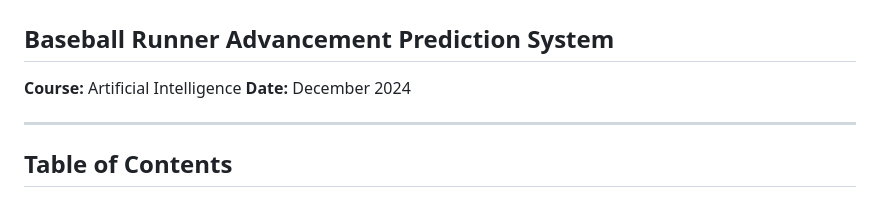
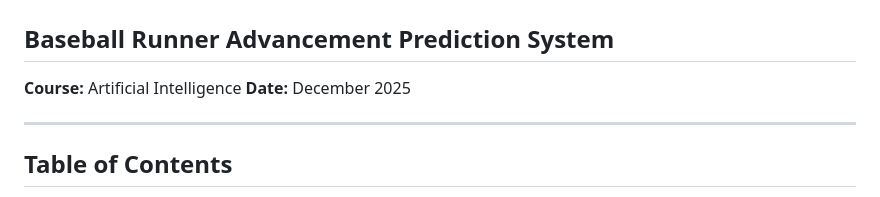
Before and after one commit to Keaton-Ruthardt/AIBaseballProject, a Markdown page: PROFESSOR_SETUP_GUIDE.md, the part around the change. Rendered like a GitHub page.

```diff
--- a/PROFESSOR_SETUP_GUIDE.md
+++ b/PROFESSOR_SETUP_GUIDE.md
@@ -2,7 +2,7 @@
 ## Baseball Runner Advancement Prediction System
 
 **Course:** Artificial Intelligence
-**Date:** December 2024
+**Date:** December 2025
 
 ---
 
```
